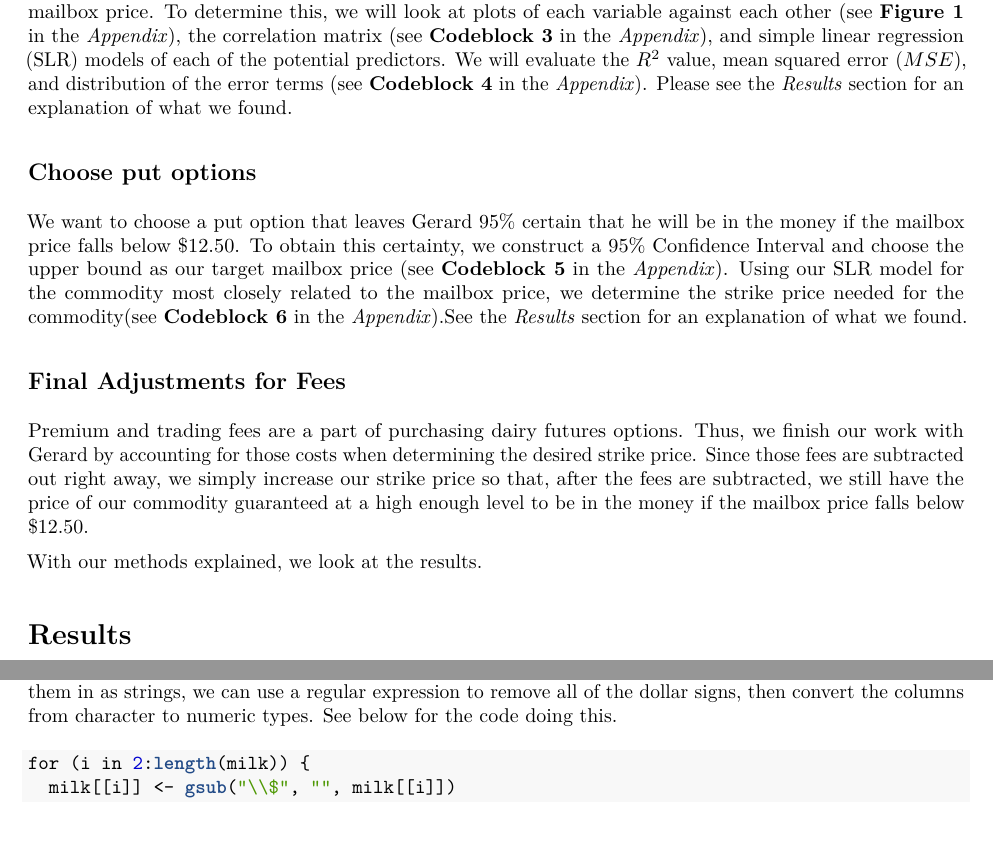
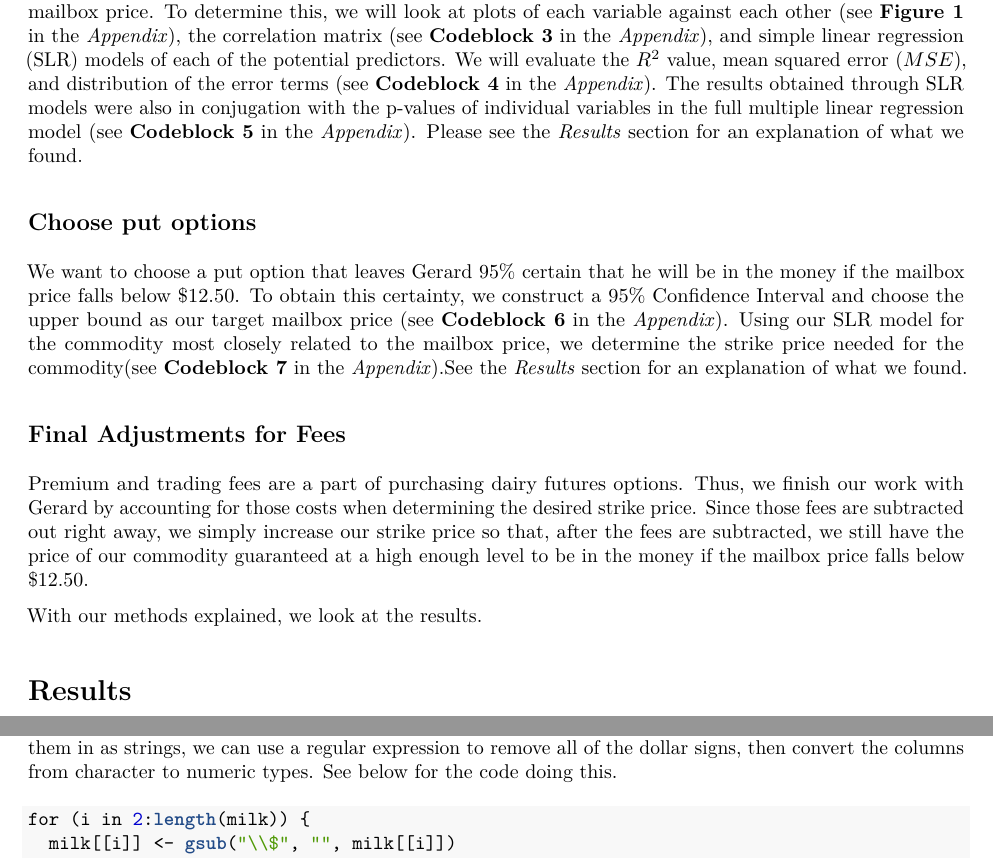
Before and after one commit to cpkaur/msan601casestudies, an R Markdown document (milkmoneycasestudy.Rmd): two parts of pages 2 and 3 of 6 before the commit and two parts of pages 2 and 3 of 7 after it, joined at a grey line, cut so that both start at the same text, the shorter picture padded with empty space. The pictures show the output file milkmoneycasestudy.pdf that the author committed with the source.

Commit message:
added MLR model

```diff
--- a/milkmoneycasestudy.Rmd
+++ b/milkmoneycasestudy.Rmd
@@ -49,15 +49,15 @@ plots of each variable against each other (see __Figure 1__ in the _Appendix_),
 the correlation matrix (see __Codeblock 3__ in the _Appendix_), and simple
 linear regression (SLR) models of each of the potential predictors. We will
 evaluate the $R^2$ value, mean squared error ($MSE$), and distribution of the
-error terms (see __Codeblock 4__ in the _Appendix_). Please see the _Results_ section for an explanation of what we found.
+error terms (see __Codeblock 4__ in the _Appendix_). The results obtained through SLR models were also in conjugation with the p-values of individual variables in the full multiple linear regression model (see __Codeblock 5__ in the _Appendix_). Please see the _Results_ section for an explanation of what we found.
 
 ## Choose put options
 We want to choose a put option that leaves Gerard 95% certain that he will
 be in the money if the mailbox price falls below $12.50. To obtain this
 certainty, we construct a 95% Confidence Interval and choose the upper
-bound as our target mailbox price (see __Codeblock 5__ in the _Appendix_).
+bound as our target mailbox price (see __Codeblock 6__ in the _Appendix_).
 Using our SLR model for the commodity most closely related to the mailbox price, we determine the strike price needed for the commodity(see
-__Codeblock 6__ in the _Appendix_).See the _Results_ section for an explanation
+__Codeblock 7__ in the _Appendix_).See the _Results_ section for an explanation
 of what we found.
 
 ## Final Adjustments for Fees
```
Also changed, not shown: milkmoneycasestudy.pdf, milkmoneycasestudy.Rmd (9 more changed lines).
